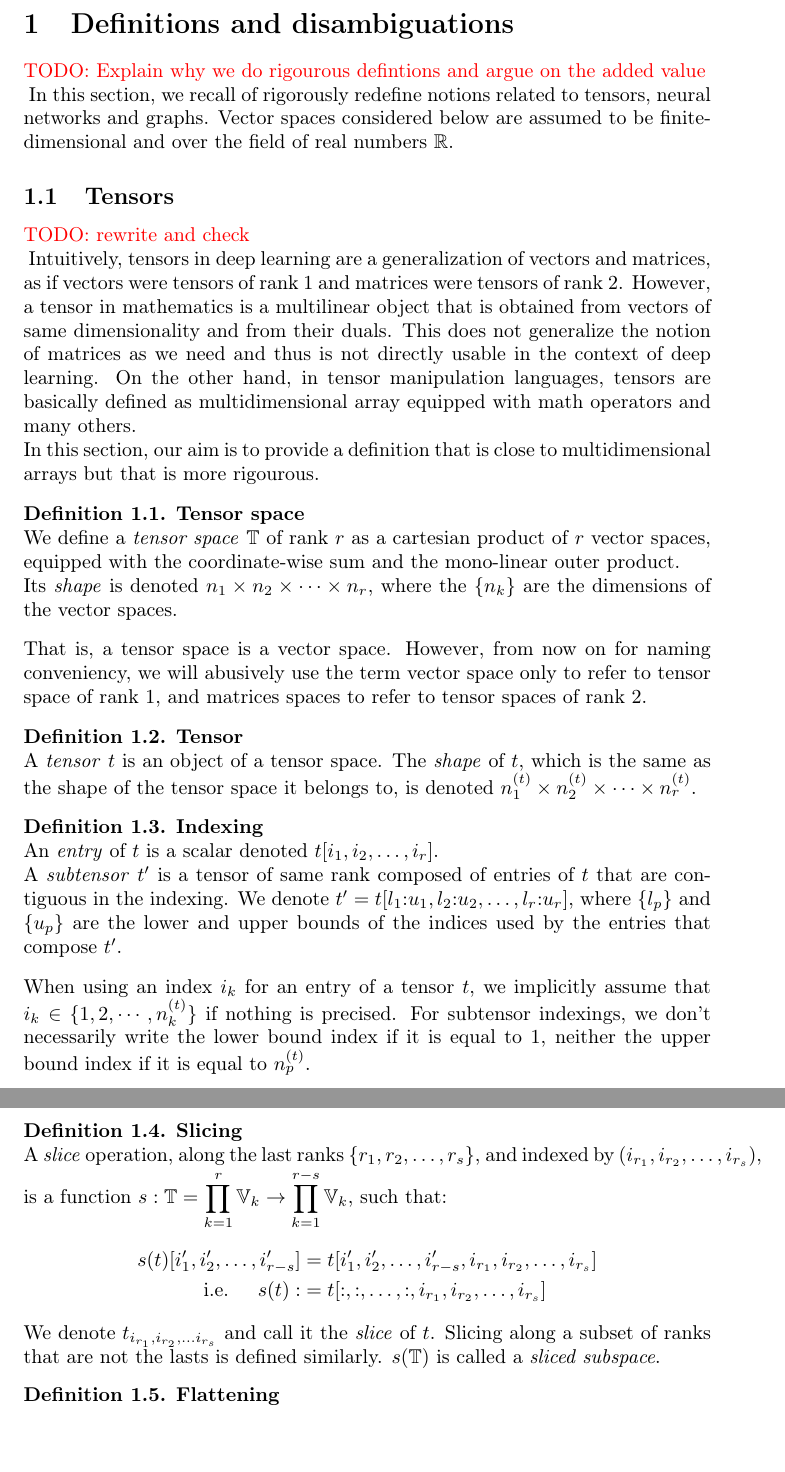
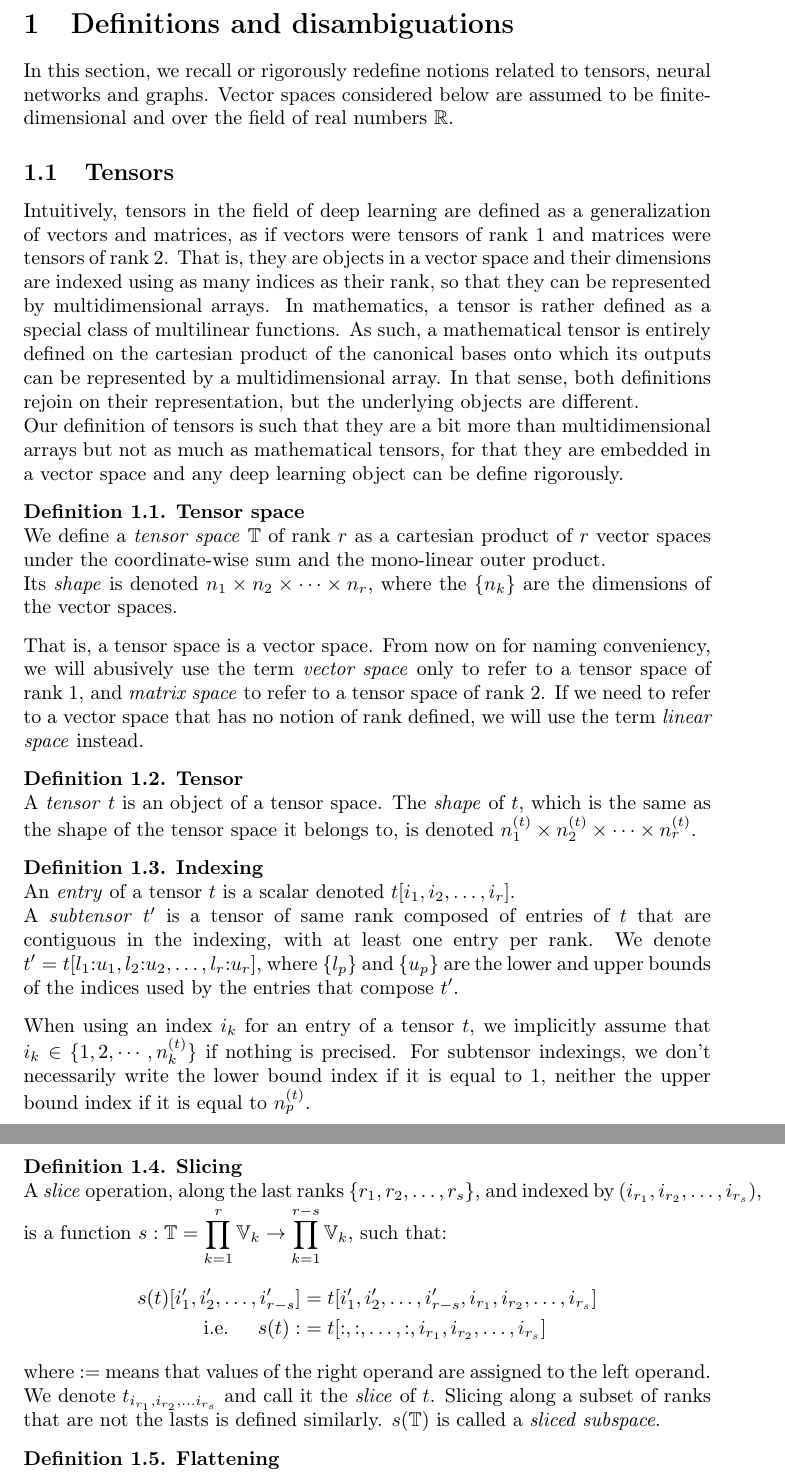
Before and after one commit to randomboolean/thesis, a LaTeX document (chapter_unsorted/structure.tex): two parts of pages 1 and 2 of 9, joined at a grey line, cut so that both start at the same text. Compiled offline with pdfLaTeX.

Commit message:
Improved intro of this section

```diff
--- a/chapter_unsorted/structure.tex
+++ b/chapter_unsorted/structure.tex
@@ -39,32 +39,30 @@
 
 \section{Definitions and disambiguations}
 
-\todo{Explain why we do rigourous defintions and argue on the added value}
-In this section, we recall of rigorously redefine notions related to tensors, neural networks and graphs. Vector spaces considered below are assumed to be finite-dimensional and over the field of real numbers $\real$.
+In this section, we recall or rigorously redefine notions related to tensors, neural networks and graphs. Vector spaces considered below are assumed to be finite-dimensional and over the field of real numbers $\real$.
 
 \subsection{Tensors}
 
-\todo{rewrite and check}
-Intuitively, tensors in deep learning are a generalization of vectors and matrices, as if vectors were tensors of rank $1$ and matrices were tensors of rank $2$. However, a tensor in mathematics is a multilinear object that is obtained from vectors of same dimensionality and from their duals. This does not generalize the notion of matrices as we need and thus is not directly usable in the context of deep learning. On the other hand, in tensor manipulation languages, tensors are basically defined as multidimensional array equipped with math operators and many others.
+Intuitively, tensors in the field of deep learning are defined as a generalization of vectors and matrices, as if vectors were tensors of rank $1$ and matrices were tensors of rank $2$. That is, they are objects in a vector space and their dimensions are indexed using as many indices as their rank, so that they can be represented by multidimensional arrays. In mathematics, a tensor is rather defined as a special class of multilinear functions. As such, a mathematical tensor is entirely defined on the cartesian product of the canonical bases onto which its outputs can be represented by a multidimensional array. In that sense, both definitions rejoin on their representation, but the underlying objects are different.
 
-In this section, our aim is to provide a definition that is close to multidimensional arrays but that is more rigourous.
+Our definition of tensors is such that they are a bit more than multidimensional arrays but not as much as mathematical tensors, for that they are embedded in a vector space and any deep learning object can be define rigorously.
 
 \begin{definition}\textbf{Tensor space}\\
-We define a \emph{tensor space} $\tspace$ of rank $r$ as a cartesian product of $r$ vector spaces, equipped with the coordinate-wise sum and the mono-linear outer product.
+We define a \emph{tensor space} $\tspace$ of rank $r$ as a cartesian product of $r$ vector spaces under the coordinate-wise sum and the mono-linear outer product.
 
 Its \emph{shape} is denoted $n_1 \times n_2 \times \cdots \times n_r$, where the $\{n_k\}$ are the dimensions of the vector spaces.
 \end{definition}
 
-That is, a tensor space is a vector space. However, from now on for naming conveniency, we will abusively use the term vector space only to refer to tensor space of rank $1$, and matrices spaces to refer to tensor spaces of rank $2$.
+That is, a tensor space is a vector space. From now on for naming conveniency, we will abusively use the term \emph{vector space} only to refer to a tensor space of rank $1$, and \emph{matrix space} to refer to a tensor space of rank $2$. If we need to refer to a vector space that has no notion of rank defined, we will use the term \emph{linear space} instead.
 
 \begin{definition}\textbf{Tensor}\\
 A \emph{tensor} $t$ is an object of a tensor space. The \emph{shape} of $t$, which is the same as the shape of the tensor space it belongs to, is denoted $n_1^{(t)} \times n_2^{(t)} \times \cdots \times n_r^{(t)}$.
 \end{definition}
 
 \begin{definition}\textbf{Indexing}\\
-An \emph{entry} of $t$ is a scalar denoted $t[i_1, i_2, \ldots, i_r]$.
+An \emph{entry} of a tensor $t$ is a scalar denoted $t[i_1, i_2, \ldots, i_r]$.
 
-A \emph{subtensor} $t'$ is a tensor of same rank composed of entries of $t$ that are contiguous in the indexing. We denote $t' = t[l_1{:}u_1, l_2{:}u_2, \ldots, l_r{:}u_r]$, where $\{l_p\}$ and $\{u_p\}$ are the lower and upper bounds of the indices used by the entries that compose~$t'$.
+A \emph{subtensor} $t'$ is a tensor of same rank composed of entries of $t$ that are contiguous in the indexing, with at least one entry per rank. We denote $t' = t[l_1{:}u_1, l_2{:}u_2, \ldots, l_r{:}u_r]$, where $\{l_p\}$ and $\{u_p\}$ are the lower and upper bounds of the indices used by the entries that compose~$t'$.
 \end{definition}
 
 When using an index $i_k$ for an entry of a tensor $t$, we implicitly assume that $i_k \in \{1, 2, \cdots, n_k^{(t)}\}$ if nothing is precised.
@@ -76,6 +74,7 @@ A \emph{slice} operation, along the last ranks $\{r_1, r_2, \ldots, r_s\}$, and
 s(t)[i'_1, i'_2, \ldots, i'_{r-s}] &= t[i'_1, i'_2, \ldots, i'_{r-s}, i_{r_1}, i_{r_2}, \ldots, i_{r_s}] \\
 \text{ i.e. } \quad s(t) :&= t[:,:, \ldots, :, i_{r_1}, i_{r_2}, \ldots, i_{r_s}]
 \end{align*}
+where $:=$ means that values of the right operand are assigned to the left operand.
 We denote $t_{i_{r_1}, i_{r_2}, \ldots i_{r_s}}$ and call it the \emph{slice} of $t$.
 Slicing along a subset of ranks that are not the lasts is defined similarly.
 $s(\tspace)$ is called a \emph{sliced subspace}.
```
Also changed, not shown: chapter_unsorted/structure.pdf.
